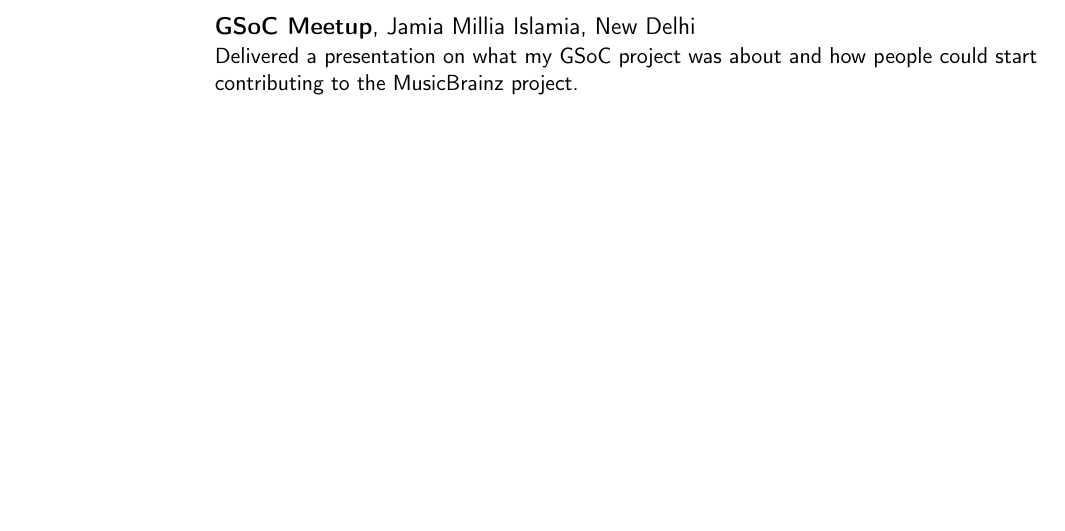
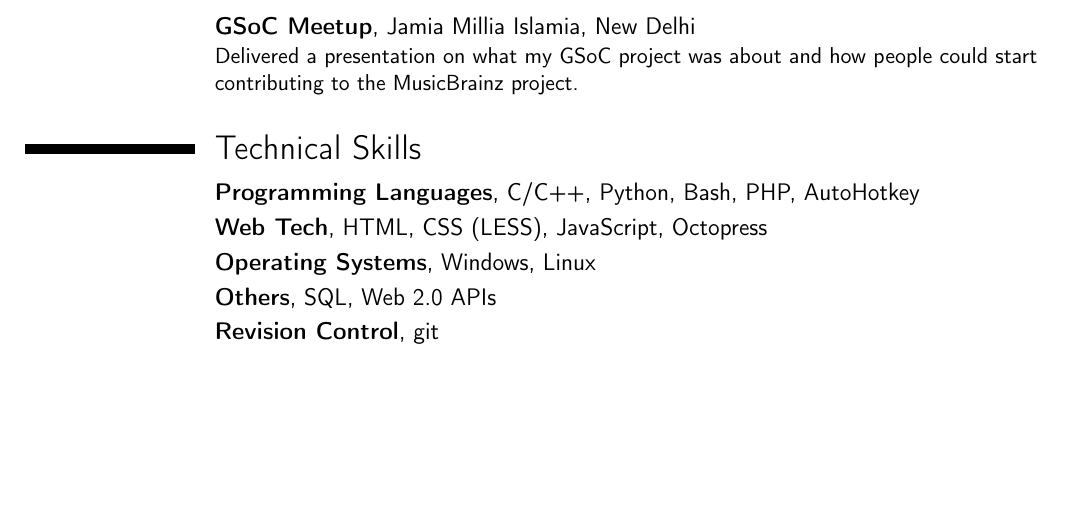
Before and after one commit to dufferzafar/resume, a LaTeX CV (resume.tex, which reads sections/skills.tex): part of page 2 of 2, cut so that both start at the same text. Compiled offline with pdfLaTeX.

Commit message:
Add Skills section

```diff
--- a/resume.tex
+++ b/resume.tex
@@ -32,4 +32,8 @@
 
     \input{sections/communication.tex}
 
+\section{Technical Skills}
+
+    \input{sections/skills.tex}
+
 \end{document}
--- /dev/null
+++ b/sections/skills.tex
@@ -0,0 +1,34 @@
+\cventry{}
+    {Programming Languages}
+    {}
+    {C/C++, Python, Bash, PHP, AutoHotkey}
+    {}
+    {}
+
+\cventry{}
+    {Web Tech}
+    {}
+    {HTML, CSS (LESS), JavaScript, Octopress}
+    {}
+    {}
+
+\cventry{}
+    {Operating Systems}
+    {}
+    {Windows, Linux}
+    {}
+    {}
+
+\cventry{}
+    {Others}
+    {}
+    {SQL, Web 2.0 APIs}
+    {}
+    {}
+
+\cventry{}
+    {Revision Control}
+    {}
+    {git}
+    {}
+    {}
```
